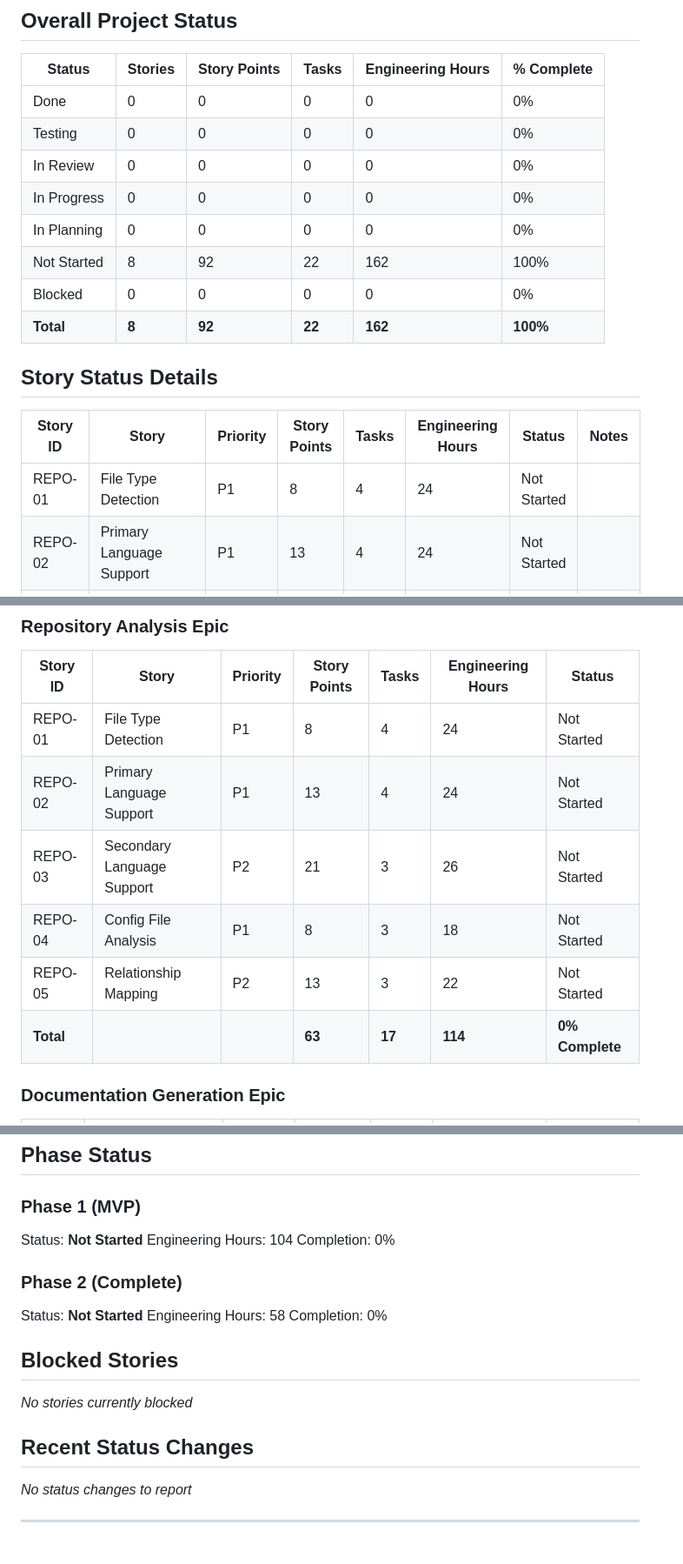
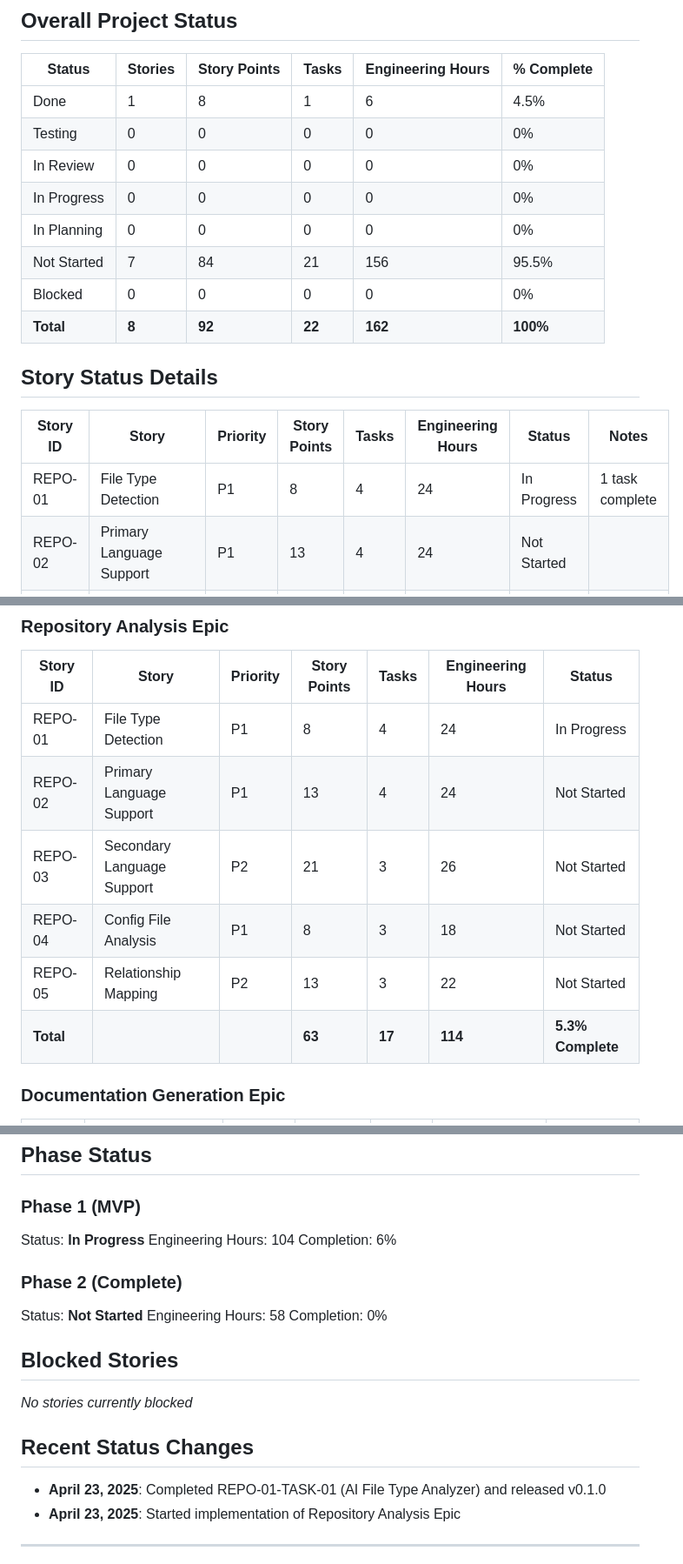
Before and after one commit to o2alexanderfedin/RecreateDocsFromRepo, a Markdown page: docs/project/status_tracking.md, 3 parts joined by grey strips. Shown at 87% size. GitHub-like rendering.

Commit message:
docs: update documentation for v0.1.0 release
- Add version number to completed task documentation
- Update project status tracking with completed task
- Update completion percentages and status changes
- Fix date in status document

```diff
--- a/docs/project/status_tracking.md
+++ b/docs/project/status_tracking.md
@@ -22,12 +22,12 @@ This document tracks the current status of all user stories and tasks in the Doc
 
 | Status | Stories | Story Points | Tasks | Engineering Hours | % Complete |
 |--------|---------|--------------|-------|-------------------|------------|
-| Done | 0 | 0 | 0 | 0 | 0% |
+| Done | 1 | 8 | 1 | 6 | 4.5% |
 | Testing | 0 | 0 | 0 | 0 | 0% |
 | In Review | 0 | 0 | 0 | 0 | 0% |
 | In Progress | 0 | 0 | 0 | 0 | 0% |
 | In Planning | 0 | 0 | 0 | 0 | 0% |
-| Not Started | 8 | 92 | 22 | 162 | 100% |
+| Not Started | 7 | 84 | 21 | 156 | 95.5% |
 | Blocked | 0 | 0 | 0 | 0 | 0% |
 | **Total** | **8** | **92** | **22** | **162** | **100%** |
 
@@ -35,7 +35,7 @@ This document tracks the current status of all user stories and tasks in the Doc
 
 | Story ID | Story | Priority | Story Points | Tasks | Engineering Hours | Status | Notes |
 |----------|-------|----------|--------------|-------|-------------------|--------|-------|
-| REPO-01 | File Type Detection | P1 | 8 | 4 | 24 | Not Started | |
+| REPO-01 | File Type Detection | P1 | 8 | 4 | 24 | In Progress | 1 task complete |
 | REPO-02 | Primary Language Support | P1 | 13 | 4 | 24 | Not Started | |
 | REPO-03 | Secondary Language Support | P2 | 21 | 3 | 26 | Not Started | |
 | REPO-04 | Config File Analysis | P1 | 8 | 3 | 18 | Not Started | |
@@ -50,12 +50,12 @@ This document tracks the current status of all user stories and tasks in the Doc
 
 | Story ID | Story | Priority | Story Points | Tasks | Engineering Hours | Status |
 |----------|-------|----------|--------------|-------|-------------------|--------|
-| REPO-01 | File Type Detection | P1 | 8 | 4 | 24 | Not Started |
+| REPO-01 | File Type Detection | P1 | 8 | 4 | 24 | In Progress |
 | REPO-02 | Primary Language Support | P1 | 13 | 4 | 24 | Not Started |
 | REPO-03 | Secondary Language Support | P2 | 21 | 3 | 26 | Not Started |
 | REPO-04 | Config File Analysis | P1 | 8 | 3 | 18 | Not Started |
 | REPO-05 | Relationship Mapping | P2 | 13 | 3 | 22 | Not Started |
-| **Total** | | | **63** | **17** | **114** | **0% Complete** |
+| **Total** | | | **63** | **17** | **114** | **5.3% Complete** |
 
 ### Documentation Generation Epic
 
@@ -69,9 +69,9 @@ This document tracks the current status of all user stories and tasks in the Doc
 ## Phase Status
 
 ### Phase 1 (MVP)
-Status: **Not Started**
+Status: **In Progress**
 Engineering Hours: 104
-Completion: 0%
+Completion: 6%
 
 ### Phase 2 (Complete)
 Status: **Not Started**
@@ -84,7 +84,8 @@ Completion: 0%
 
 ## Recent Status Changes
 
-*No status changes to report*
+- **April 23, 2025**: Completed REPO-01-TASK-01 (AI File Type Analyzer) and released v0.1.0
+- **April 23, 2025**: Started implementation of Repository Analysis Epic
 
 ---
 
```
Also changed, not shown: other parts of docs/project/status_tracking.md (+1 -1 lines), 1 other file.
